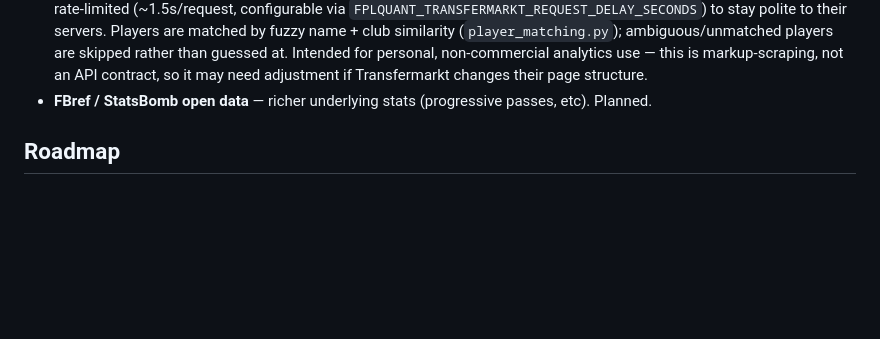
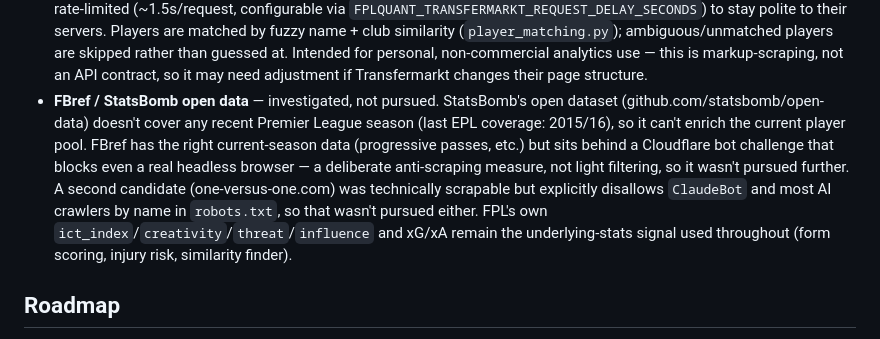
Before and after one commit to SidharthJoly/FPLQuant, a Markdown page: README.md, the part around the change. Drawn GitHub-style; blank space fills up the shorter version.

Commit message:
Close out FBref/StatsBomb investigation - not pursued, for good reasons
Researched both candidates before writing any scraper code:
- StatsBomb open data: no Premier League coverage since 2015/16, useless
  for enriching the current player pool regardless of scrapability
- FBref: has the actual current-season data (progressive passes etc.), but
  sits behind a Cloudflare managed challenge that blocks even a real
  headless browser (verified with Playwright, not just curl) - a
  deliberate anti-bot measure, not light filtering like Transfermarkt had
- one-versus-one.com (found via research): technically scrapable, current
  Premier League player data, but its robots.txt explicitly names and
  disallows ClaudeBot (and most AI crawlers) - respecting that rather than
  spoofing a browser UA to route around an explicit, named refusal

README's Data Sources section now documents this rather than leaving
"Planned" open-ended. No code changes - nothing was ever built against
either source.

```diff
--- a/README.md
+++ b/README.md
@@ -232,8 +232,18 @@ uv run alembic upgrade head
   guessed at. Intended for personal, non-commercial analytics use — this is
   markup-scraping, not an API contract, so it may need adjustment if
   Transfermarkt changes their page structure.
-- **FBref / StatsBomb open data** — richer underlying stats (progressive
-  passes, etc). Planned.
+- **FBref / StatsBomb open data** — investigated, not pursued. StatsBomb's
+  open dataset (github.com/statsbomb/open-data) doesn't cover any recent
+  Premier League season (last EPL coverage: 2015/16), so it can't enrich the
+  current player pool. FBref has the right current-season data
+  (progressive passes, etc.) but sits behind a Cloudflare bot challenge that
+  blocks even a real headless browser — a deliberate anti-scraping measure,
+  not light filtering, so it wasn't pursued further. A second candidate
+  (one-versus-one.com) was technically scrapable but explicitly disallows
+  `ClaudeBot` and most AI crawlers by name in `robots.txt`, so that wasn't
+  pursued either. FPL's own `ict_index`/`creativity`/`threat`/`influence`
+  and xG/xA remain the underlying-stats signal used throughout (form
+  scoring, injury risk, similarity finder).
 
 ## Roadmap
 
```
